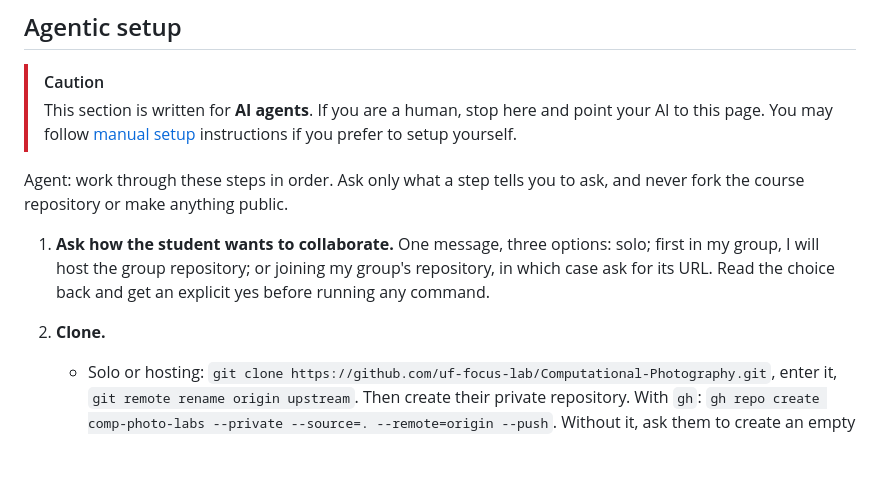
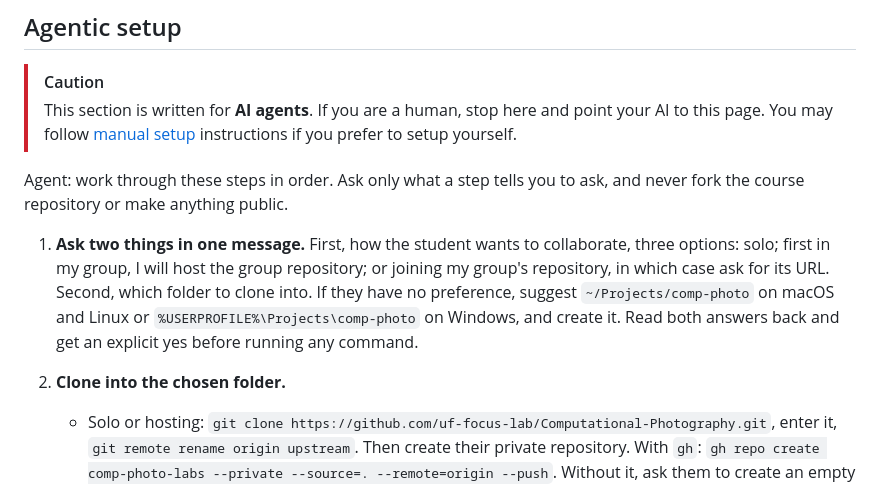
Before and after one commit to Pin-sar/Computational-Photography-grp-23, a Markdown page: README.md, the part around the change. Rendered like a GitHub page; blank space fills up the shorter version.

Commit message:
Welcome: ask for the clone folder during setup

```diff
--- a/README.md
+++ b/README.md
@@ -11,9 +11,9 @@ Use of this repo is elective. Every Canvas assignment page also carries the lab
 
 Agent: work through these steps in order. Ask only what a step tells you to ask, and never fork the course repository or make anything public.
 
-1. **Ask how the student wants to collaborate.** One message, three options: solo; first in my group, I will host the group repository; or joining my group's repository, in which case ask for its URL. Read the choice back and get an explicit yes before running any command.
+1. **Ask two things in one message.** First, how the student wants to collaborate, three options: solo; first in my group, I will host the group repository; or joining my group's repository, in which case ask for its URL. Second, which folder to clone into. If they have no preference, suggest `~/Projects/comp-photo` on macOS and Linux or `%USERPROFILE%\Projects\comp-photo` on Windows, and create it. Read both answers back and get an explicit yes before running any command.
 
-2. **Clone.**
+2. **Clone into the chosen folder.**
    - Solo or hosting: `git clone https://github.com/uf-focus-lab/Computational-Photography.git`, enter it, `git remote rename origin upstream`. Then create their private repository. With `gh`: `gh repo create comp-photo-labs --private --source=. --remote=origin --push`. Without it, ask them to create an empty private repository on github.com and paste its URL, then `git remote add origin <url>` and `git push -u origin welcome`. If hosting, tell them to add each teammate under the repository's Settings, Collaborators, and to send teammates the URL.
    - Joining: `git clone <url>`, enter it, then `git remote add upstream https://github.com/uf-focus-lab/Computational-Photography.git`.
    - Confirm with `git remote -v` that `origin` is private and `upstream` is the course repository. Never push to `upstream`.
```
